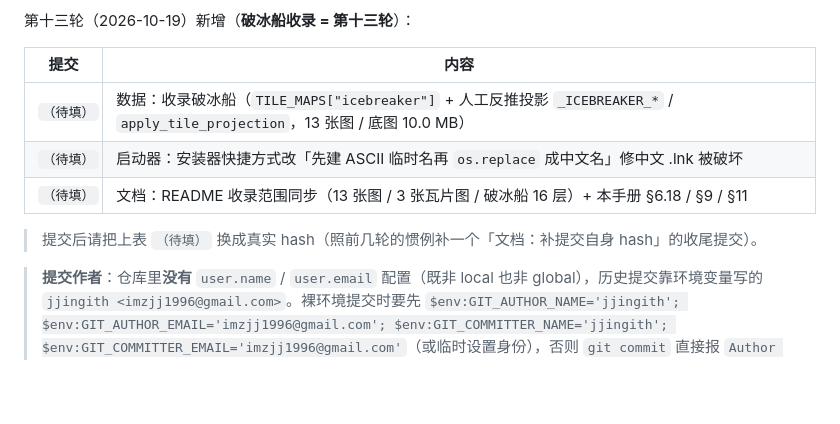
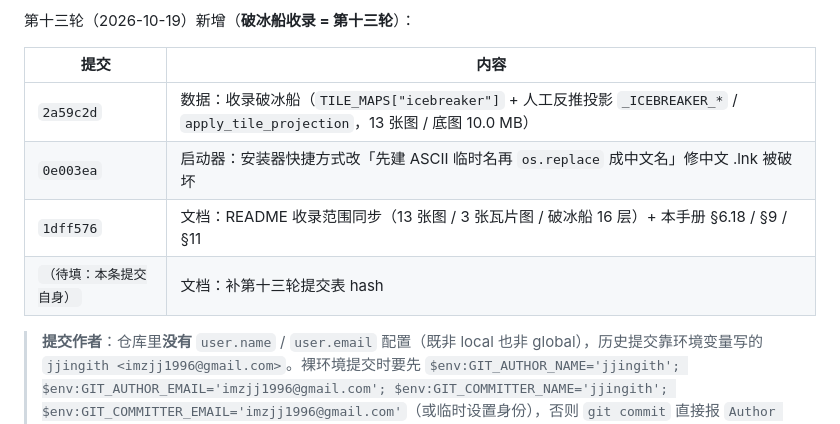
Before and after one commit to jjingith/eft-interactive-map, a Markdown page: AGENT_HANDOFF.md, the part around the change. Rendered like a GitHub page; blank space fills up the shorter version.

Commit message:
文档：补第十三轮提交表 hash

```diff
--- a/AGENT_HANDOFF.md
+++ b/AGENT_HANDOFF.md
@@ -755,11 +755,10 @@ topics：`escape-from-tarkov / tarkov / interactive-map / offline / eft / python
 
 | 提交 | 内容 |
 | --- | --- |
-| `（待填）` | 数据：收录破冰船（`TILE_MAPS["icebreaker"]` + 人工反推投影 `_ICEBREAKER_*` / `apply_tile_projection`，13 张图 / 底图 10.0 MB） |
-| `（待填）` | 启动器：安装器快捷方式改「先建 ASCII 临时名再 `os.replace` 成中文名」修中文 .lnk 被破坏 |
-| `（待填）` | 文档：README 收录范围同步（13 张图 / 3 张瓦片图 / 破冰船 16 层）+ 本手册 §6.18 / §9 / §11 |
-
-> 提交后请把上表 `（待填）` 换成真实 hash（照前几轮的惯例补一个「文档：补提交自身 hash」的收尾提交）。
+| `2a59c2d` | 数据：收录破冰船（`TILE_MAPS["icebreaker"]` + 人工反推投影 `_ICEBREAKER_*` / `apply_tile_projection`，13 张图 / 底图 10.0 MB） |
+| `0e003ea` | 启动器：安装器快捷方式改「先建 ASCII 临时名再 `os.replace` 成中文名」修中文 .lnk 被破坏 |
+| `1dff576` | 文档：README 收录范围同步（13 张图 / 3 张瓦片图 / 破冰船 16 层）+ 本手册 §6.18 / §9 / §11 |
+| `（待填：本条提交自身）` | 文档：补第十三轮提交表 hash |
 
 > **提交作者**：仓库里**没有** `user.name` / `user.email` 配置（既非 local 也非 global），历史提交靠环境变量写的
 > `jjingith <imzjj1996@gmail.com>`。裸环境提交时要先 `$env:GIT_AUTHOR_NAME='jjingith'; $env:GIT_AUTHOR_EMAIL='imzjj1996@gmail.com';
```
